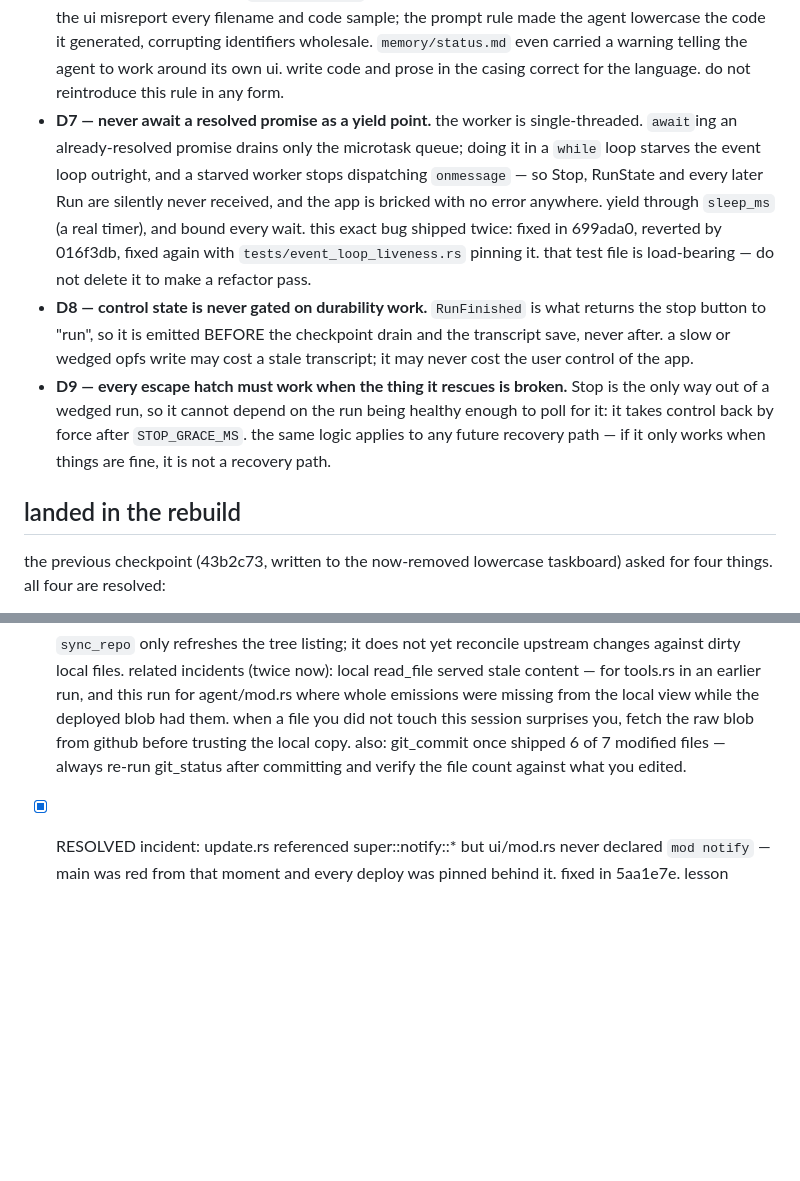
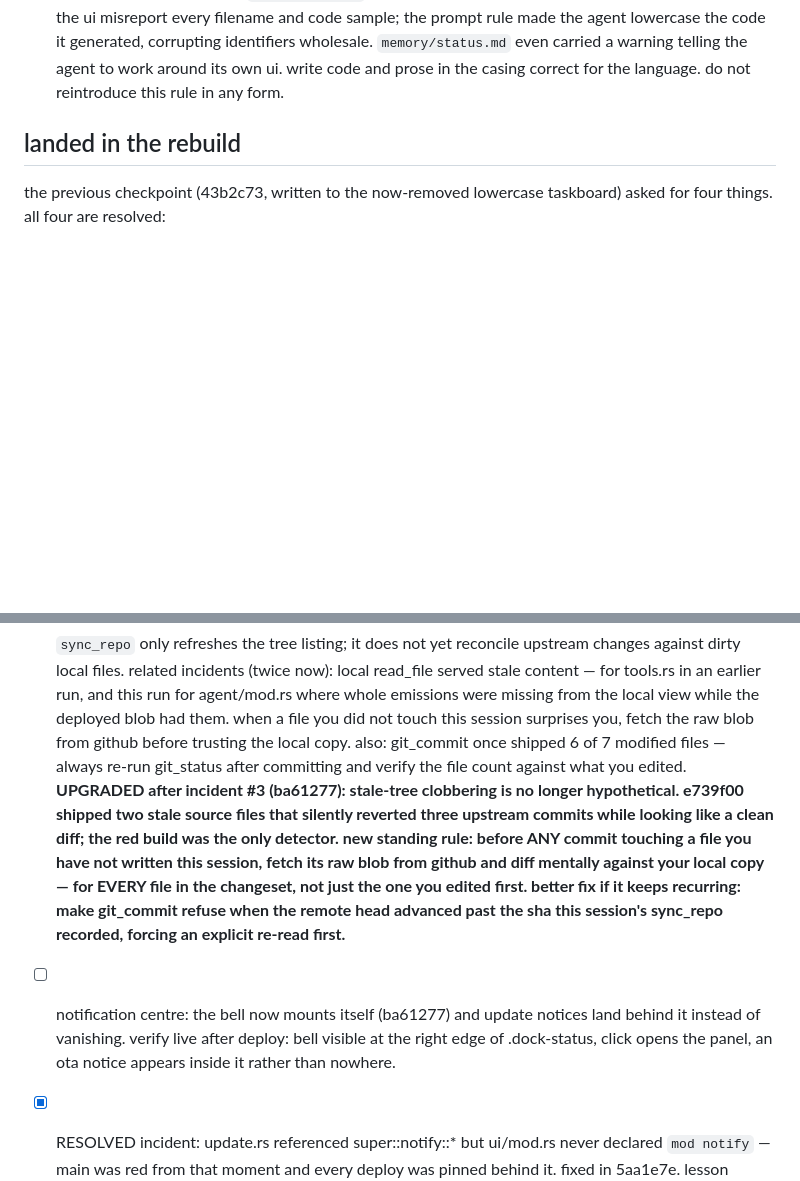
Before and after one commit to compusophy/vanish, a Markdown page: memory/TASKBOARD.md, 2 parts joined by grey strips. GitHub-like rendering; blank space fills up the shorter version.

```diff
--- a/memory/TASKBOARD.md
+++ b/memory/TASKBOARD.md
@@ -40,26 +40,6 @@ see ARCHITECTURE.md for the full map and for why the previous design failed.
   `memory/status.md` even carried a warning telling the agent to work around
   its own ui. write code and prose in the casing correct for the language.
   do not reintroduce this rule in any form.
-- **D7 — never await a resolved promise as a yield point.** the worker is
-  single-threaded. `await`ing an already-resolved promise drains only the
-  microtask queue; doing it in a `while` loop starves the event loop
-  outright, and a starved worker stops dispatching `onmessage` — so Stop,
-  RunState and every later Run are silently never received, and the app is
-  bricked with no error anywhere. yield through `sleep_ms` (a real timer),
-  and bound every wait. this exact bug shipped twice: fixed in 699ada0,
-  reverted by 016f3db, fixed again with `tests/event_loop_liveness.rs`
-  pinning it. that test file is load-bearing — do not delete it to make a
-  refactor pass.
-- **D8 — control state is never gated on durability work.** `RunFinished` is
-  what returns the stop button to "run", so it is emitted BEFORE the
-  checkpoint drain and the transcript save, never after. a slow or wedged
-  opfs write may cost a stale transcript; it may never cost the user control
-  of the app.
-- **D9 — every escape hatch must work when the thing it rescues is broken.**
-  Stop is the only way out of a wedged run, so it cannot depend on the run
-  being healthy enough to poll for it: it takes control back by force after
-  `STOP_GRACE_MS`. the same logic applies to any future recovery path — if it
-  only works when things are fine, it is not a recovery path.
 
 ## landed in the rebuild
 
@@ -208,6 +188,20 @@ taskboard) asked for four things. all four are resolved:
       github before trusting the local copy. also: git_commit once shipped
       6 of 7 modified files — always re-run git_status after committing and
       verify the file count against what you edited.
+      **UPGRADED after incident #3 (ba61277): stale-tree clobbering is no
+      longer hypothetical. e739f00 shipped two stale source files that
+      silently reverted three upstream commits while looking like a clean
+      diff; the red build was the only detector. new standing rule: before
+      ANY commit touching a file you have not written this session, fetch
+      its raw blob from github and diff mentally against your local copy —
+      for EVERY file in the changeset, not just the one you edited first.
+      better fix if it keeps recurring: make git_commit refuse when the
+      remote head advanced past the sha this session's sync_repo recorded,
+      forcing an explicit re-read first.**
+- [ ] notification centre: the bell now mounts itself (ba61277) and update
+      notices land behind it instead of vanishing. verify live after deploy:
+      bell visible at the right edge of .dock-status, click opens the
+      panel, an ota notice appears inside it rather than nowhere.
 - [x] RESOLVED incident: update.rs referenced super::notify::* but ui/mod.rs
       never declared `mod notify` — main was red from that moment and every
       deploy was pinned behind it. fixed in 5aa1e7e. lesson recorded: adding
```
Also changed, not shown: memory/status.md (+38 -75 lines).
